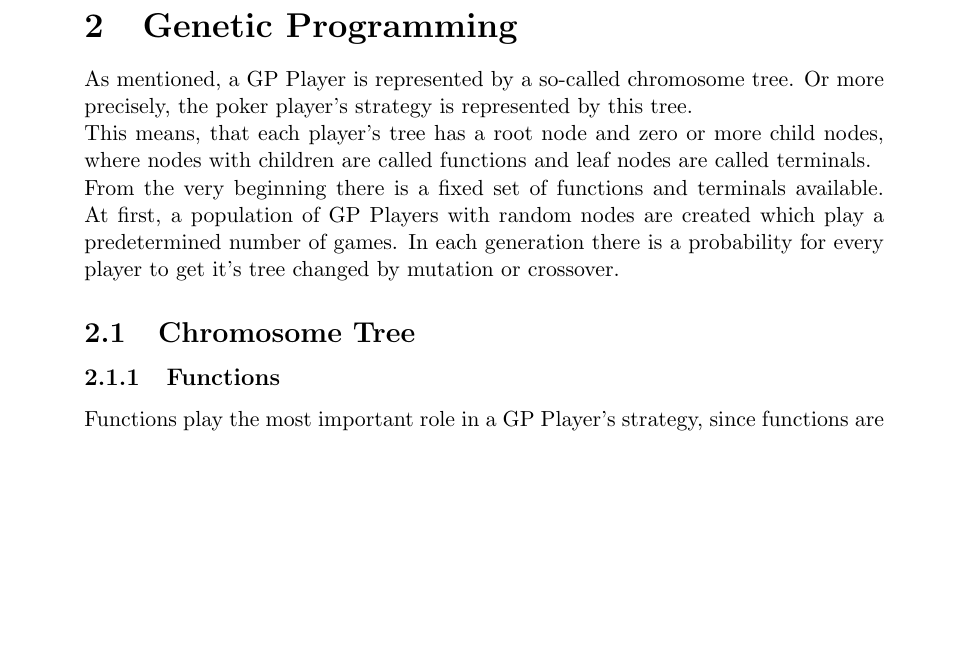
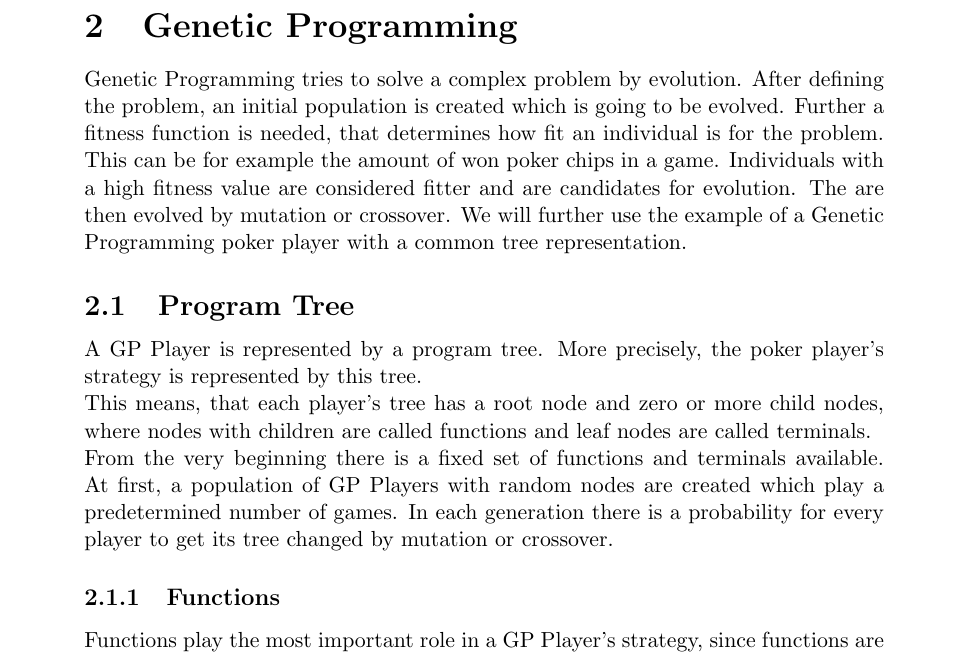
Before and after one commit to samydafir/nc2016, a LaTeX document (report.tex): part of page 6 of 15, cut so that both start at the same text, the shorter picture padded with empty space. Compiled offline with pdfLaTeX.

Commit message:
first changes for gp

```diff
--- a/report.tex
+++ b/report.tex
@@ -143,13 +143,21 @@ Interactions can be summarized as follows :
 \newpage
 \section{Genetic Programming}
 \label{sec:genprog}
-As mentioned, a GP Player is represented by a so-called chromosome tree. Or more precisely, the poker player's strategy is represented by this tree.\\
+Genetic Programming tries to solve a complex problem by evolution.
+After defining the problem, an initial population is created which is going to be evolved.
+Further a fitness function is needed, that determines how fit an individual is for the problem.
+This can be for example the amount of won poker chips in a game.
+Individuals with a high fitness value are considered fitter and are candidates for evolution.
+The are then evolved by mutation or crossover.
+We will further use the example of a Genetic Programming poker player with a common tree representation.
+
+\subsection{Program Tree}
+A GP Player is represented by a program tree. More precisely, the poker player's strategy is represented by this tree.\\
 This means, that each player's tree has a root node and zero or more child nodes, where nodes with children are called functions and leaf nodes are called terminals.\\
 From the very beginning there is a fixed set of functions and terminals available.
 At first, a population of GP Players with random nodes are created which play a predetermined number of games.
-In each generation there is a probability for every player to get it's tree changed by mutation or crossover.
+In each generation there is a probability for every player to get its tree changed by mutation or crossover.
 
-\subsection{Chromosome Tree}
 \subsubsection{Functions}
 Functions play the most important role in a GP Player's strategy, since functions are the decision-makers.\\
 They can have one or more child nodes and a specific return type. Further all nodes (except the root)  need to have a parent node.
```
Also changed, not shown: report.pdf.
